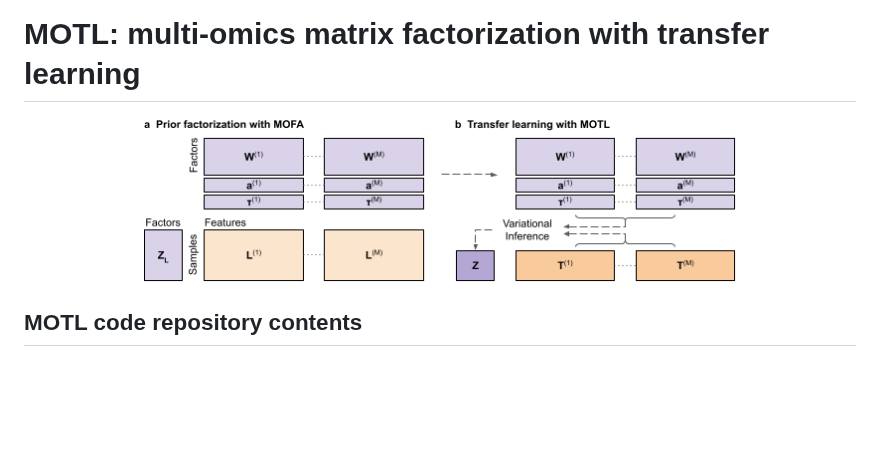
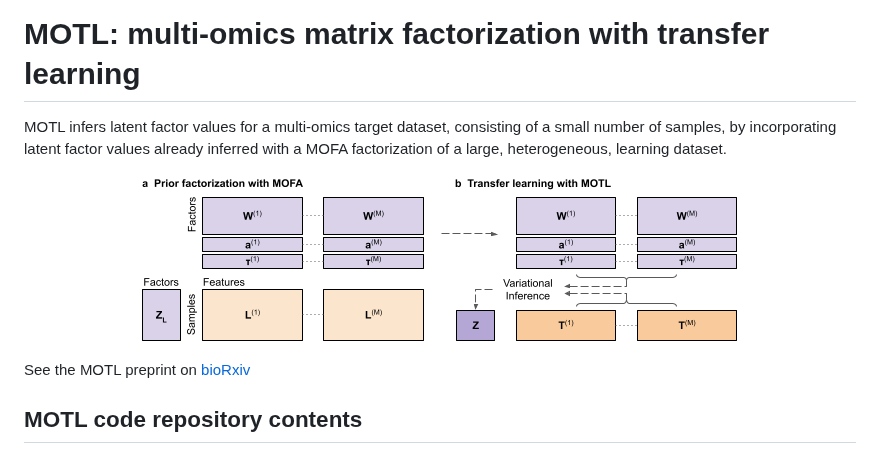
Before and after one commit to david-hirst/MOTL, a Markdown page: README.md, the part around the change. GitHub-like rendering; blank space fills up the shorter version.

```diff
--- a/README.md
+++ b/README.md
@@ -1,8 +1,12 @@
 # MOTL: multi-omics matrix factorization with transfer learning
 
+MOTL infers latent factor values for a multi-omics target dataset, consisting of a small number of samples, by incorporating latent factor values already inferred with a MOFA factorization of a large, heterogeneous, learning dataset.
+
 <p align="center">
-<img src="images/MOTL_Schema.png" width="600" height="200">
+<img src="images/MOTL_Schema.png" width="604" height="169">
 </p>
+
+See the MOTL preprint on [bioRxiv](https://doi.org/10.1101/2024.03.22.586210)
 
 ## MOTL code repository contents
 
```
